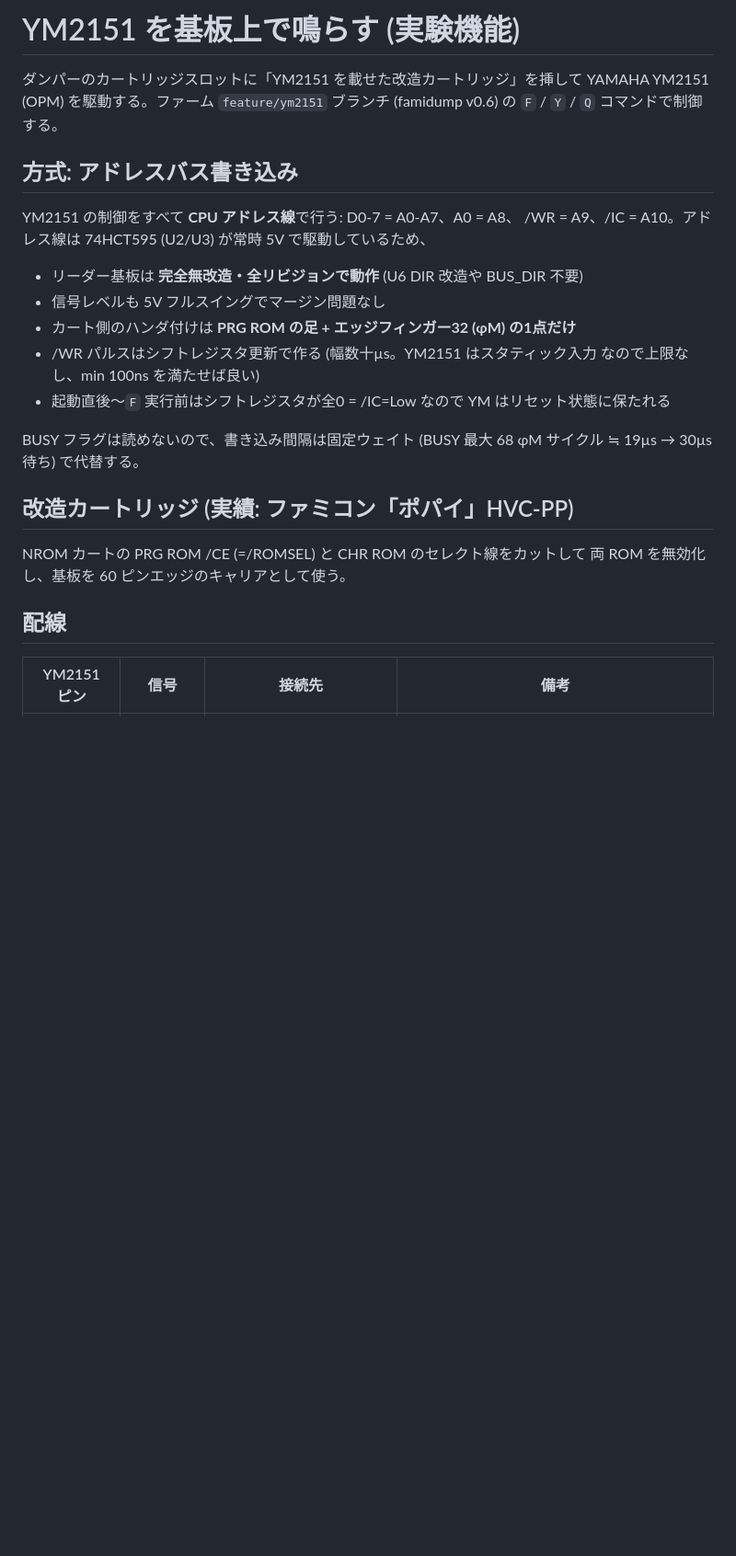
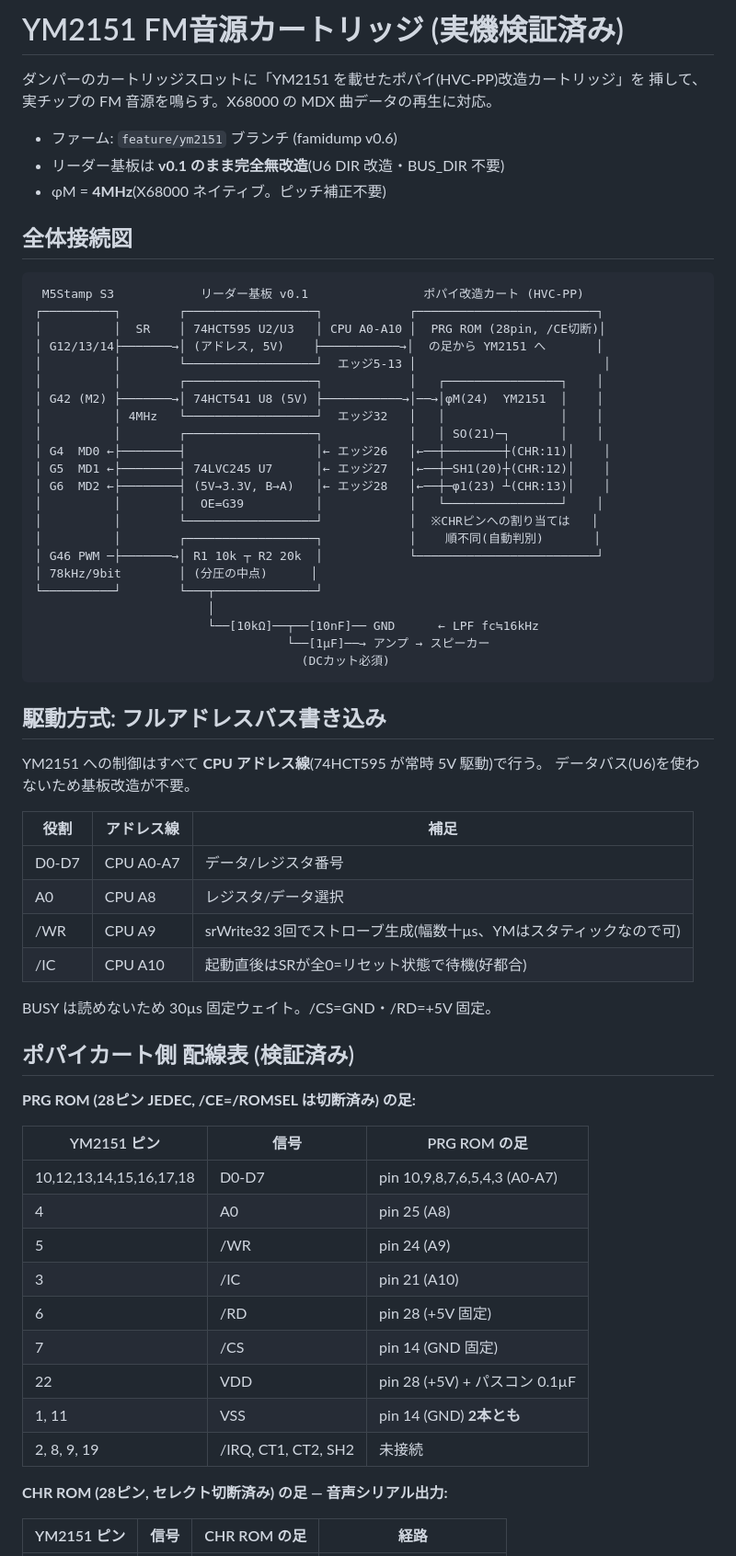
Before and after one commit to GOROman/nes-rom-reader, a Markdown page: docs/ym2151.md, the part around one of its changes. Shown at 92% size. Drawn GitHub-style; blank space fills up the shorter version.

````diff
--- a/docs/ym2151.md
+++ b/docs/ym2151.md
@@ -1,30 +1,70 @@
-# YM2151 を基板上で鳴らす (実験機能)
+# YM2151 FM音源カートリッジ (実機検証済み)
 
-ダンパーのカートリッジスロットに「YM2151 を載せた改造カートリッジ」を挿して
-YAMAHA YM2151 (OPM) を駆動する。ファーム `feature/ym2151` ブランチ (famidump v0.6) の
-`F` / `Y` / `Q` コマンドで制御する。
+ダンパーのカートリッジスロットに「YM2151 を載せたポパイ(HVC-PP)改造カートリッジ」を
+挿して、実チップの FM 音源を鳴らす。X68000 の MDX 曲データの再生に対応。
 
-## 方式: アドレスバス書き込み
+- ファーム: `feature/ym2151` ブランチ (famidump v0.6)
+- リーダー基板は **v0.1 のまま完全無改造**(U6 DIR 改造・BUS_DIR 不要)
+- φM = **4MHz**(X68000 ネイティブ。ピッチ補正不要)
 
-YM2151 の制御をすべて **CPU アドレス線**で行う: D0-7 = A0-A7、A0 = A8、
-/WR = A9、/IC = A10。アドレス線は 74HCT595 (U2/U3) が常時 5V で駆動しているため、
+## 全体接続図
 
-- リーダー基板は **完全無改造・全リビジョンで動作** (U6 DIR 改造や BUS_DIR 不要)
-- 信号レベルも 5V フルスイングでマージン問題なし
-- カート側のハンダ付けは **PRG ROM の足 + エッジフィンガー32 (φM) の1点だけ**
-- /WR パルスはシフトレジスタ更新で作る (幅数十µs。YM2151 はスタティック入力
-  なので上限なし、min 100ns を満たせば良い)
-- 起動直後〜`F` 実行前はシフトレジスタが全0 = /IC=Low なので YM はリセット状態に保たれる
+```
+ M5Stamp S3            リーダー基板 v0.1                ポパイ改造カート (HVC-PP)
+┌──────────┐        ┌──────────────────┐            ┌─────────────────────────┐
+│          │  SR    │ 74HCT595 U2/U3   │ CPU A0-A10 │  PRG ROM (28pin, /CE切断)│
+│ G12/13/14├───────→│ (アドレス, 5V)    ├───────────→│  の足から YM2151 へ       │
+│          │        └──────────────────┘  エッジ5-13 │                          │
+│          │        ┌──────────────────┐            │   ┌────────────────┐    │
+│ G42 (M2) ├───────→│ 74HCT541 U8 (5V) ├───────────→│──→│φM(24)  YM2151  │    │
+│          │ 4MHz   └──────────────────┘  エッジ32   │   │                │    │
+│          │        ┌──────────────────┐            │   │ SO(21)─┐       │    │
+│ G4  MD0 ←├────────┤                  │← エッジ26   │←──┼────────┼(CHR:11)│    │
+│ G5  MD1 ←├────────┤ 74LVC245 U7      │← エッジ27   │←──┼─SH1(20)┼(CHR:12)│    │
+│ G6  MD2 ←├────────┤ (5V→3.3V, B→A)   │← エッジ28   │←──┼─φ1(23) ┴(CHR:13)│    │
+│          │        │  OE=G39          │            │   └────────────────┘    │
+│          │        └──────────────────┘            │  ※CHRピンへの割り当ては   │
+│          │        ┌──────────────────┐            │    順不同(自動判別)       │
+│ G46 PWM ─├───────→│ R1 10k ┬ R2 20k  │            └─────────────────────────┘
+│ 78kHz/9bit        │ (分圧の中点)      │
+└──────────┘        └───┬──────────────┘
+                        │
+                        └──[10kΩ]──┬──[10nF]── GND      ← LPF fc≒16kHz
+                                   └──[1µF]──→ アンプ → スピーカー
+                                     (DCカット必須)
+```
 
-BUSY フラグは読めないので、書き込み間隔は固定ウェイト
-(BUSY 最大 68 φM サイクル ≒ 19µs → 30µs 待ち) で代替する。
+## 駆動方式: フルアドレスバス書き込み
 
-## 改造カートリッジ (実績: ファミコン「ポパイ」HVC-PP)
+YM2151 への制御はすべて **CPU アドレス線**(74HCT595 が常時 5V 駆動)で行う。
+データバス(U6)を使わないため基板改造が不要。
 
-NROM カートの PRG ROM /CE (=/ROMSEL) と CHR ROM のセレクト線をカットして
-両 ROM を無効化し、基板を 60 ピンエッジのキャリアとして使う。
+| 役割 | アドレス線 | 補足 |
+|---|---|---|
+| D0-D7 | CPU A0-A7 | データ/レジスタ番号 |
+| A0 | CPU A8 | レジスタ/データ選択 |
+| /WR | CPU A9 | srWrite32 3回でストローブ生成(幅数十µs、YMはスタティックなので可) |
+| /IC | CPU A10 | 起動直後はSRが全0=リセット状態で待機(好都合) |
 
-## 配線
+BUSY は読めないため 30µs 固定ウェイト。/CS=GND・/RD=+5V 固定。
 
-| YM2151 ピン | 信号 | 接続先 | 備考 |
+## ポパイカート側 配線表 (検証済み)
+
+**PRG ROM (28ピン JEDEC, /CE=/ROMSEL は切断済み) の足:**
+
+| YM2151 ピン | 信号 | PRG ROM の足 |
+|---|---|---|
+| 10,12,13,14,15,16,17,18 | D0-D7 | pin 10,9,8,7,6,5,4,3 (A0-A7) |
+| 4 | A0 | pin 25 (A8) |
+| 5 | /WR | pin 24 (A9) |
+| 3 | /IC | pin 21 (A10) |
+| 6 | /RD | pin 28 (+5V 固定) |
+| 7 | /CS | pin 14 (GND 固定) |
+| 22 | VDD | pin 28 (+5V) + パスコン 0.1µF |
+| 1, 11 | VSS | pin 14 (GND) **2本とも** |
+| 2, 8, 9, 19 | /IRQ, CT1, CT2, SH2 | 未接続 |
+
+**CHR ROM (28ピン, セレクト切断済み) の足 — 音声シリアル出力:**
+
+| YM2151 ピン | 信号 | CHR ROM の足 | 経路 |
 |---|---|---|---|
````
Also changed, not shown: other parts of docs/ym2151.md (+44 -44 lines).
